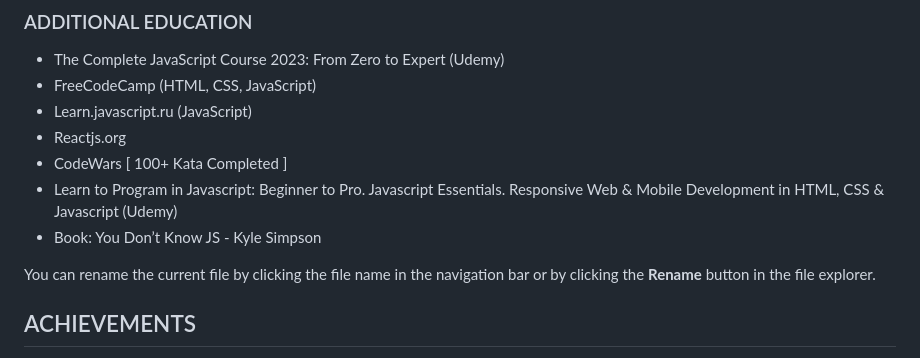
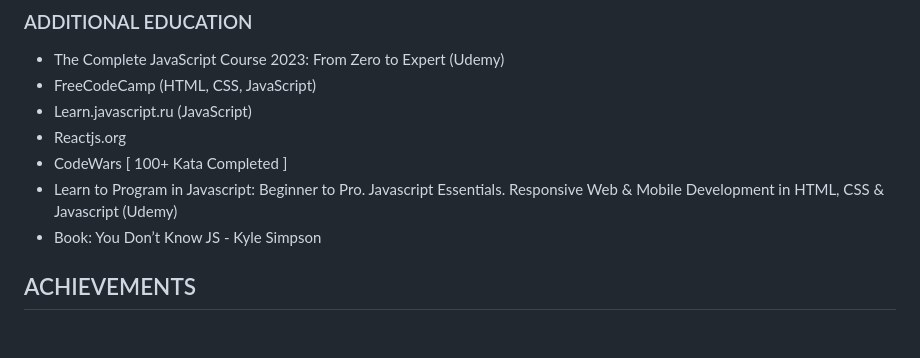
Before and after one commit to Tsekhmister/rsschool-cv-draft, a Markdown page: cv.md, the part around the change. Rendered like a GitHub page; blank space fills up the shorter version.

Commit message:
fix: removed unnecessary line in education section

```diff
--- a/cv.md
+++ b/cv.md
@@ -102,8 +102,6 @@ A software developer with almost 1.5 years of commercial experience, technical b
 - Learn to Program in Javascript: Beginner to Pro. Javascript Essentials. Responsive Web & Mobile Development in HTML, CSS & Javascript (Udemy)
 - Book: You Don’t Know JS - Kyle Simpson
 
-You can rename the current file by clicking the file name in the navigation bar or by clicking the **Rename** button in the file explorer.
-
 ## ACHIEVEMENTS
 
 - Solved 100 + katas on [Coodewars](https://www.codewars.com/users/Tsekhmister)
```
